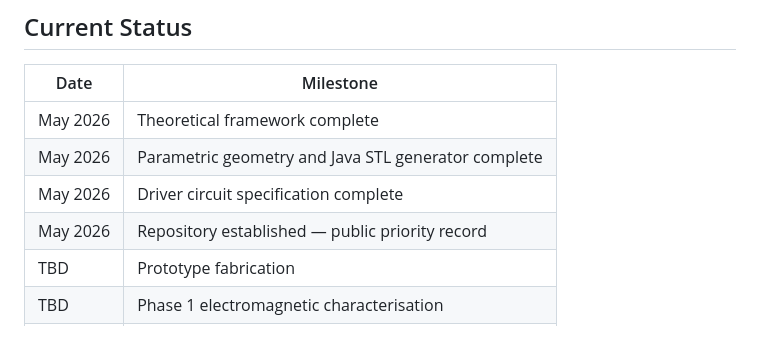
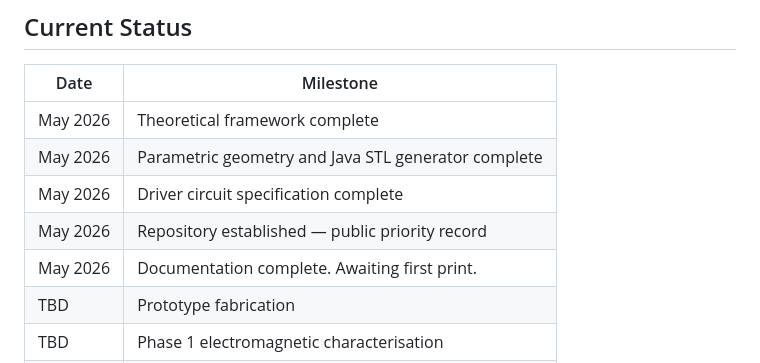
Before and after one commit to Te55er4ct/phi-harmonic-toroidal-field, a Markdown page: README.md, the part around the change. GitHub-like rendering; blank space fills up the shorter version.

```diff
--- a/README.md
+++ b/README.md
@@ -226,6 +226,7 @@ All structural components are 3D-printed in PETG from parametrically generated S
 | May 2026 | Parametric geometry and Java STL generator complete |
 | May 2026 | Driver circuit specification complete |
 | May 2026 | Repository established — public priority record |
+| May 2026 | Documentation complete. Awaiting first print. |
 | TBD | Prototype fabrication |
 | TBD | Phase 1 electromagnetic characterisation |
 | TBD | Phase 2 field distribution mapping |
```
